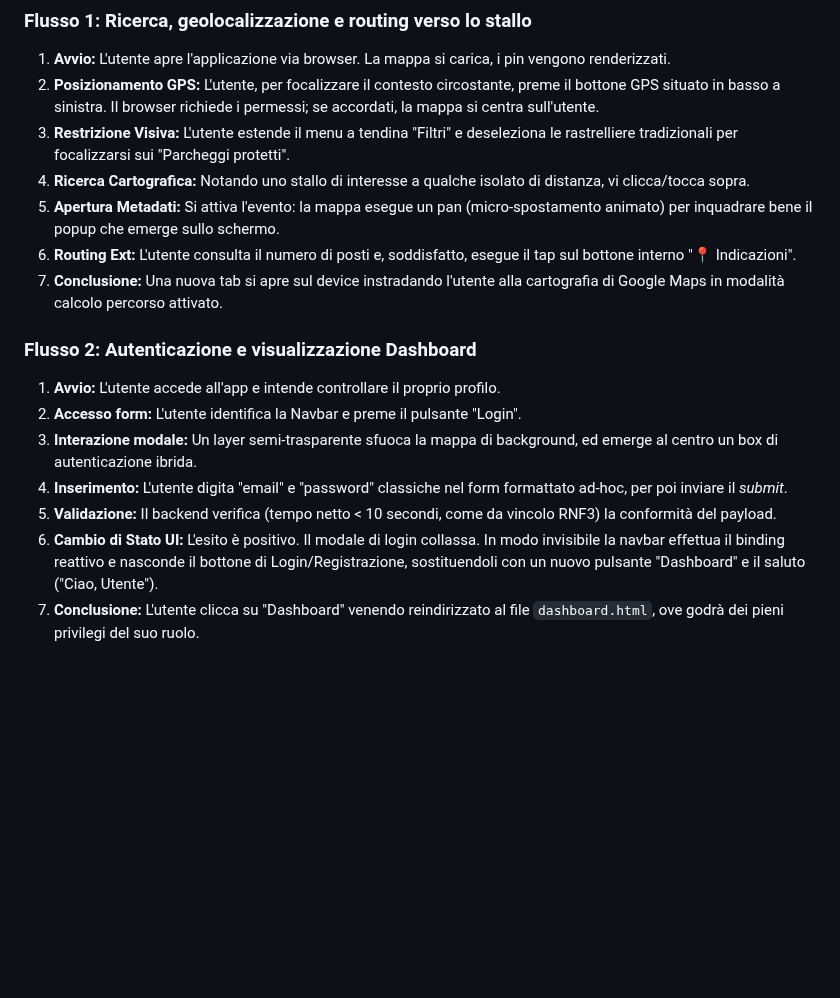
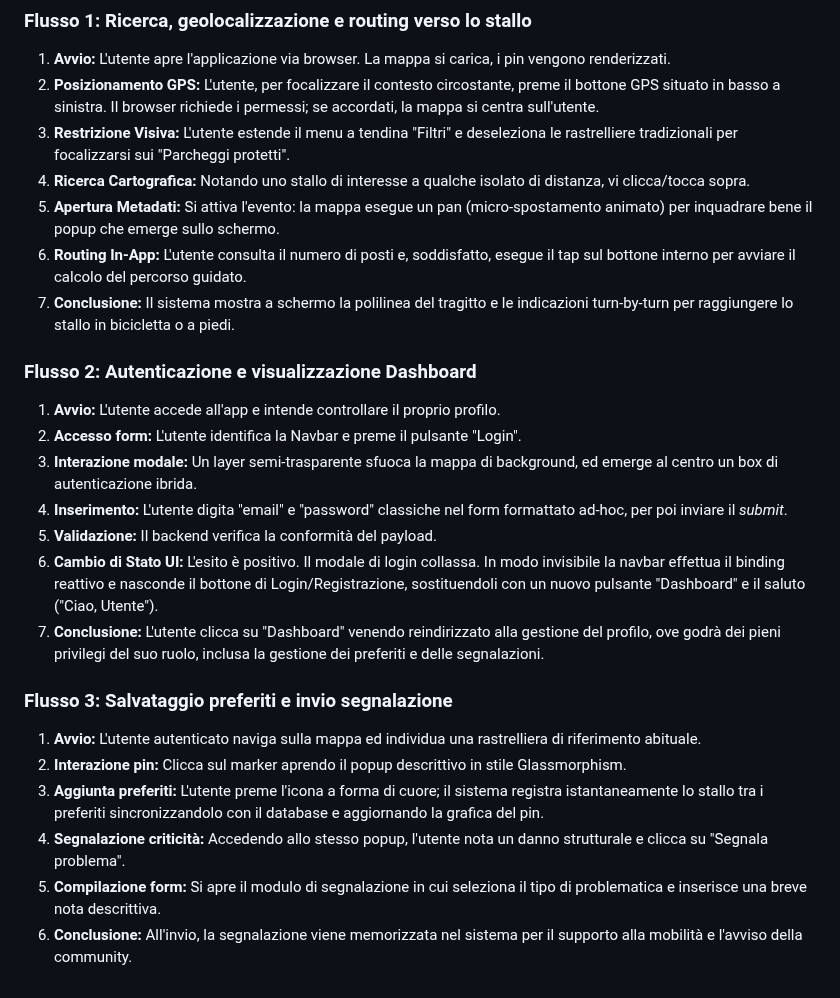
Before and after one commit to edvinhelmi/Cycle-Place, a Markdown page: docs/D1_Descrizione_Progetto.md, the part around the change. Rendered like a GitHub page; blank space fills up the shorter version.

```diff
--- a/docs/D1_Descrizione_Progetto.md
+++ b/docs/D1_Descrizione_Progetto.md
@@ -322,14 +322,22 @@ La struttura dell'interfaccia utente (UI) si fonda su un pattern "Map-Centric",
 3. **Restrizione Visiva:** L'utente estende il menu a tendina "Filtri" e deseleziona le rastrelliere tradizionali per focalizzarsi sui "Parcheggi protetti".
 4. **Ricerca Cartografica:** Notando uno stallo di interesse a qualche isolato di distanza, vi clicca/tocca sopra.
 5. **Apertura Metadati:** Si attiva l'evento: la mappa esegue un pan (micro-spostamento animato) per inquadrare bene il popup che emerge sullo schermo.
-6. **Routing Ext:** L'utente consulta il numero di posti e, soddisfatto, esegue il tap sul bottone interno "📍 Indicazioni".
-7. **Conclusione:** Una nuova tab si apre sul device instradando l'utente alla cartografia di Google Maps in modalità calcolo percorso attivato.
+6. **Routing In-App:** L'utente consulta il numero di posti e, soddisfatto, esegue il tap sul bottone interno per avviare il calcolo del percorso guidato.
+7. **Conclusione:** Il sistema mostra a schermo la polilinea del tragitto e le indicazioni turn-by-turn per raggiungere lo stallo in bicicletta o a piedi.
 
 ### Flusso 2: Autenticazione e visualizzazione Dashboard
 1. **Avvio:** L'utente accede all'app e intende controllare il proprio profilo.
 2. **Accesso form:** L'utente identifica la Navbar e preme il pulsante "Login".
 3. **Interazione modale:** Un layer semi-trasparente sfuoca la mappa di background, ed emerge al centro un box di autenticazione ibrida.
 4. **Inserimento:** L'utente digita "email" e "password" classiche nel form formattato ad-hoc, per poi inviare il *submit*.
-5. **Validazione:** Il backend verifica (tempo netto < 10 secondi, come da vincolo RNF3) la conformità del payload.
+5. **Validazione:** Il backend verifica la conformità del payload.
 6. **Cambio di Stato UI:** L'esito è positivo. Il modale di login collassa. In modo invisibile la navbar effettua il binding reattivo e nasconde il bottone di Login/Registrazione, sostituendoli con un nuovo pulsante "Dashboard" e il saluto ("Ciao, Utente").
-7. **Conclusione:** L'utente clicca su "Dashboard" venendo reindirizzato al file `dashboard.html`, ove godrà dei pieni privilegi del suo ruolo.
+7. **Conclusione:** L'utente clicca su "Dashboard" venendo reindirizzato alla gestione del profilo, ove godrà dei pieni privilegi del suo ruolo, inclusa la gestione dei preferiti e delle segnalazioni.
+
+### Flusso 3: Salvataggio preferiti e invio segnalazione
+1. **Avvio:** L'utente autenticato naviga sulla mappa ed individua una rastrelliera di riferimento abituale.
+2. **Interazione pin:** Clicca sul marker aprendo il popup descrittivo in stile Glassmorphism.
+3. **Aggiunta preferiti:** L'utente preme l'icona a forma di cuore; il sistema registra istantaneamente lo stallo tra i preferiti sincronizzandolo con il database e aggiornando la grafica del pin.
+4. **Segnalazione criticità:** Accedendo allo stesso popup, l'utente nota un danno strutturale e clicca su "Segnala problema".
+5. **Compilazione form:** Si apre il modulo di segnalazione in cui seleziona il tipo di problematica e inserisce una breve nota descrittiva.
+6. **Conclusione:** All'invio, la segnalazione viene memorizzata nel sistema per il supporto alla mobilità e l'avviso della community.
```
